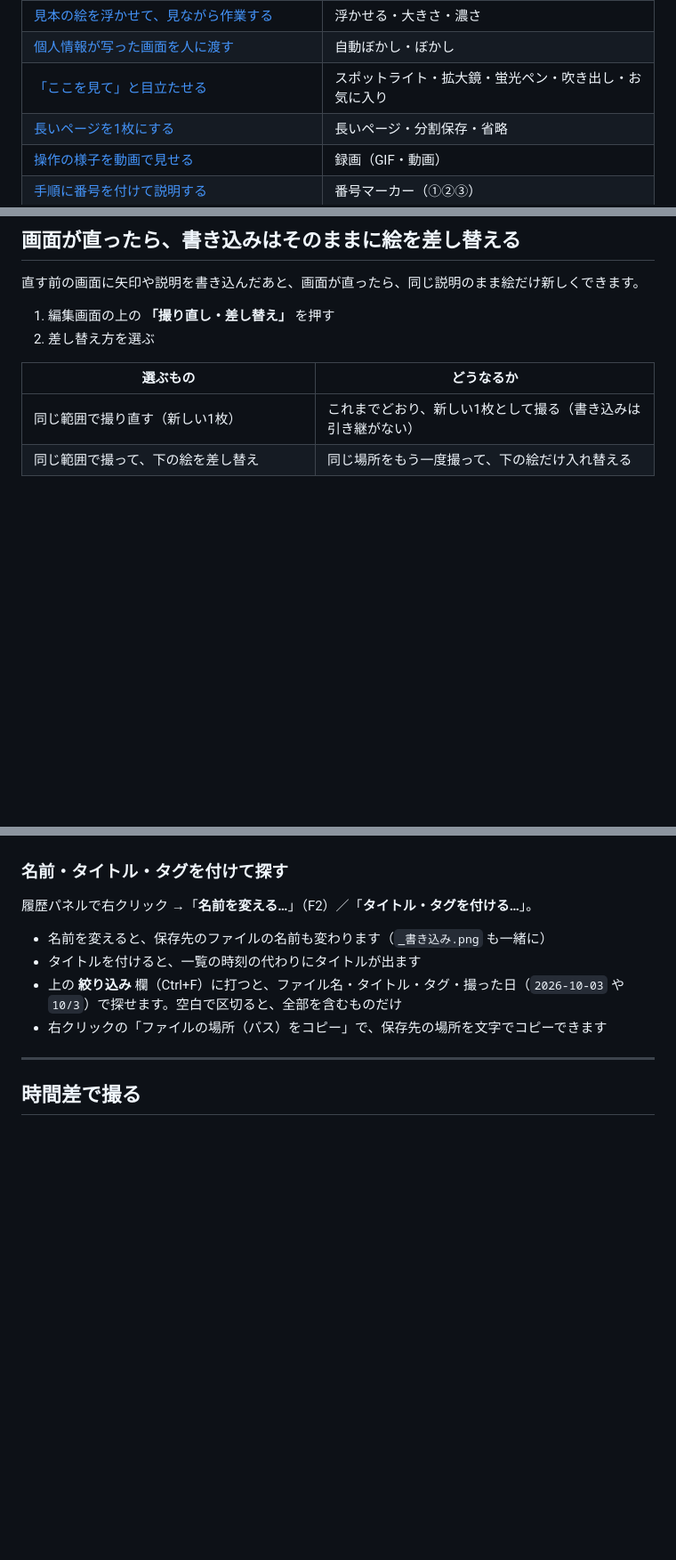
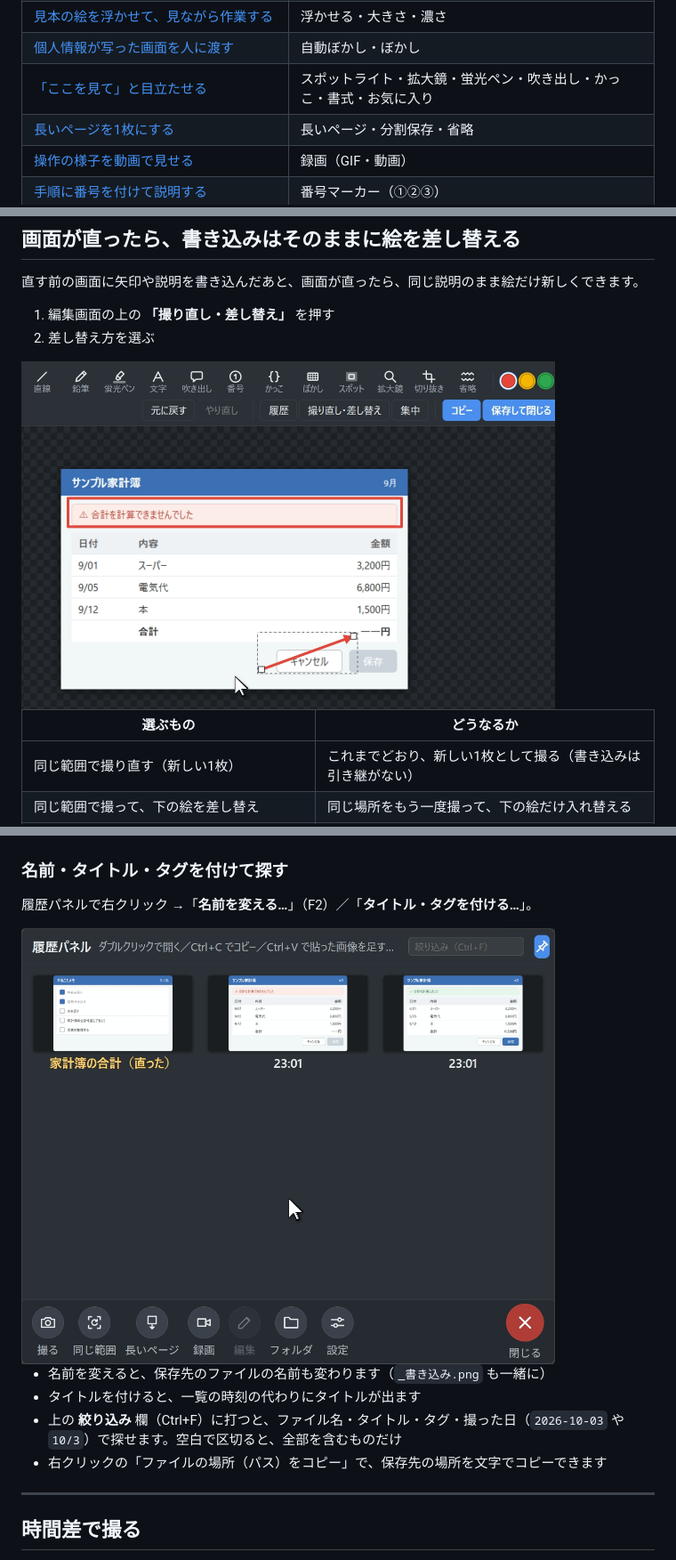
Before and after one commit to GryutHub2/ScreenShooter, a Markdown page: docs/manual.md, 3 parts joined by grey strips. Shown at 89% size. GitHub-like rendering; pictures changed too: docs/images/anim-replace.gif (added), docs/images/anim-tags.gif (added); blank space fills up the shorter version.

Commit message:
手順書に新機能の GIF を追加（文字の読み取り・色・かっこ・書式・差し替え・タイトルとタグ）
Co-Authored-By: Claude Opus 5.5 <noreply@anthropic.com>

```diff
--- a/docs/manual.md
+++ b/docs/manual.md
@@ -23,7 +23,7 @@
 | [図形をきれいに並べる](#図形をきれいに並べる) | 図形のコピー・Shift で吸い付く |
 | [見本の絵を浮かせて、見ながら作業する](#見本の絵を浮かせて見ながら作業する) | 浮かせる・大きさ・濃さ |
 | [個人情報が写った画面を人に渡す](#個人情報が写った画面を人に渡す) | 自動ぼかし・ぼかし |
-| [「ここを見て」と目立たせる](#ここを見てと目立たせる) | スポットライト・拡大鏡・蛍光ペン・吹き出し・お気に入り |
+| [「ここを見て」と目立たせる](#ここを見てと目立たせる) | スポットライト・拡大鏡・蛍光ペン・吹き出し・かっこ・書式・お気に入り |
 | [長いページを1枚にする](#長いページを1枚にする) | 長いページ・分割保存・省略 |
 | [操作の様子を動画で見せる](#操作の様子を動画で見せる) | 録画（GIF・動画） |
 | [手順に番号を付けて説明する](#手順に番号を付けて説明する) | 番号マーカー（①②③） |
@@ -886,6 +902,8 @@ Windows の「**非アクティブ ウィンドウをスクロールする**」
 
 1. 編集画面の上の **「撮り直し・差し替え」** を押す
 2. 差し替え方を選ぶ
+
+<img src="images/anim-replace.gif" width="600" alt="直す前の家計簿に赤枠と矢印を描いたまま、「撮り直し・差し替え」から「クリップボードの絵に差し替え」を選ぶと、赤枠と矢印はそのままで、下の絵だけ直った後の画面に入れ替わる動き">
 
 | 選ぶもの | どうなるか |
 |---|---|
@@ -913,6 +931,8 @@ Windows の「**非アクティブ ウィンドウをスクロールする**」
 ### 名前・タイトル・タグを付けて探す
 
 履歴パネルで右クリック →「**名前を変える…**」（F2）／「**タイトル・タグを付ける…**」。
+
+<img src="images/anim-tags.gif" width="600" alt="履歴パネルで右クリックから「タイトル・タグを付ける」を選び、タイトルとタグを入れて決めると一覧にタイトルが出て、Ctrl+F で「家計簿」と打つと2枚に絞り込まれる動き">
 
 - 名前を変えると、保存先のファイルの名前も変わります（`_書き込み.png` も一緒に）
 - タイトルを付けると、一覧の時刻の代わりにタイトルが出ます
```
Also changed, not shown: other parts of docs/manual.md (+16 -0 lines), docs/images/anim-brace.gif (added), docs/images/anim-format.gif (added), 9 other files.
